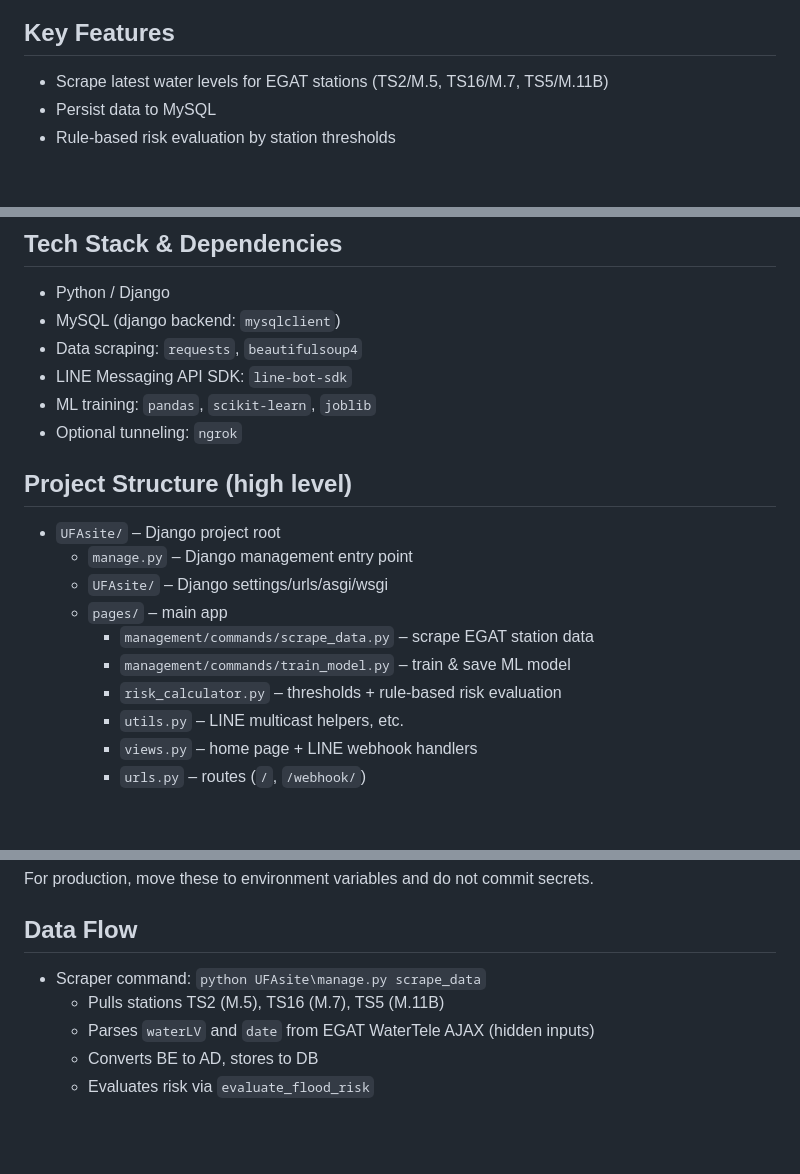
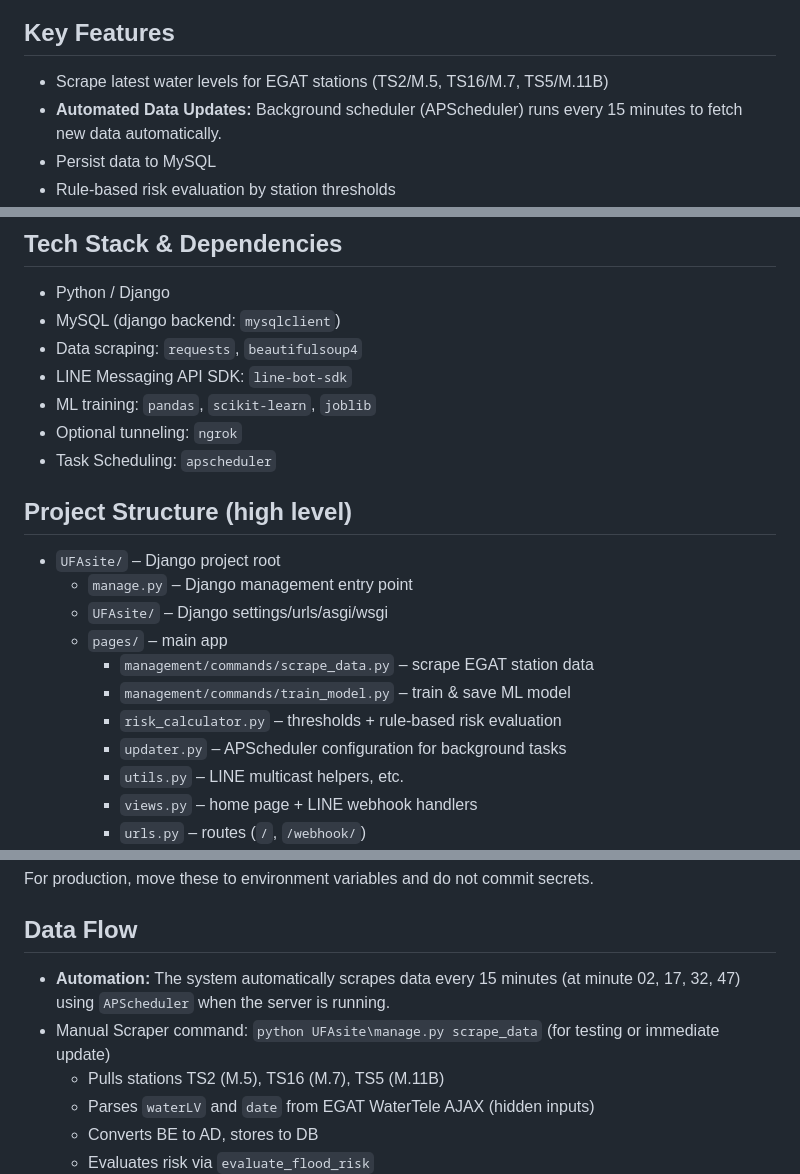
Before and after one commit to AphiratNiyom/UFA_Deploy, a Markdown page: README.md, 3 parts joined by grey strips. Drawn GitHub-style; blank space fills up the shorter version.

Commit message:
อัพเดท readme

```diff
--- a/README.md
+++ b/README.md
@@ -10,6 +10,7 @@ Django web application for monitoring water levels (EGAT WaterTele), storing mea
 ## Key Features
 
 - Scrape latest water levels for EGAT stations (TS2/M.5, TS16/M.7, TS5/M.11B)
+- **Automated Data Updates:** Background scheduler (APScheduler) runs every 15 minutes to fetch new data automatically.
 - Persist data to MySQL
 - Rule-based risk evaluation by station thresholds
 - LINE Messaging integration: subscribe/unsubscribe, quick replies to query station status, emergency contacts Flex Message
@@ -23,6 +24,7 @@ Django web application for monitoring water levels (EGAT WaterTele), storing mea
 - LINE Messaging API SDK: `line-bot-sdk`
 - ML training: `pandas`, `scikit-learn`, `joblib`
 - Optional tunneling: `ngrok`
+- Task Scheduling: `apscheduler`
 
 ## Project Structure (high level)
 
@@ -33,6 +35,7 @@ Django web application for monitoring water levels (EGAT WaterTele), storing mea
     - `management/commands/scrape_data.py` – scrape EGAT station data
     - `management/commands/train_model.py` – train & save ML model
     - `risk_calculator.py` – thresholds + rule-based risk evaluation
+    - `updater.py` – APScheduler configuration for background tasks
     - `utils.py` – LINE multicast helpers, etc.
     - `views.py` – home page + LINE webhook handlers
     - `urls.py` – routes (`/`, `/webhook/`)
@@ -103,7 +106,8 @@ For production, move these to environment variables and do not commit secrets.
 
 ## Data Flow
 
-- Scraper command: `python UFAsite\manage.py scrape_data`
+- **Automation:** The system automatically scrapes data every 15 minutes (at minute 02, 17, 32, 47) using `APScheduler` when the server is running.
+- Manual Scraper command: `python UFAsite\manage.py scrape_data` (for testing or immediate update)
   - Pulls stations TS2 (M.5), TS16 (M.7), TS5 (M.11B)
   - Parses `waterLV` and `date` from EGAT WaterTele AJAX (hidden inputs)
   - Converts BE to AD, stores to DB
```
